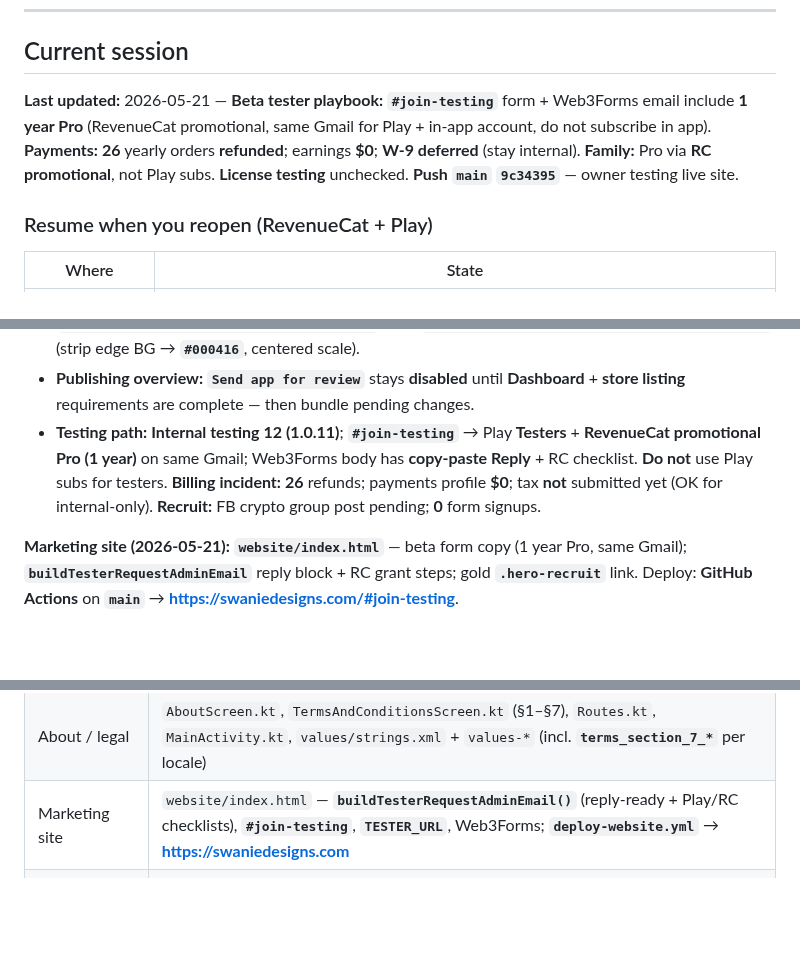
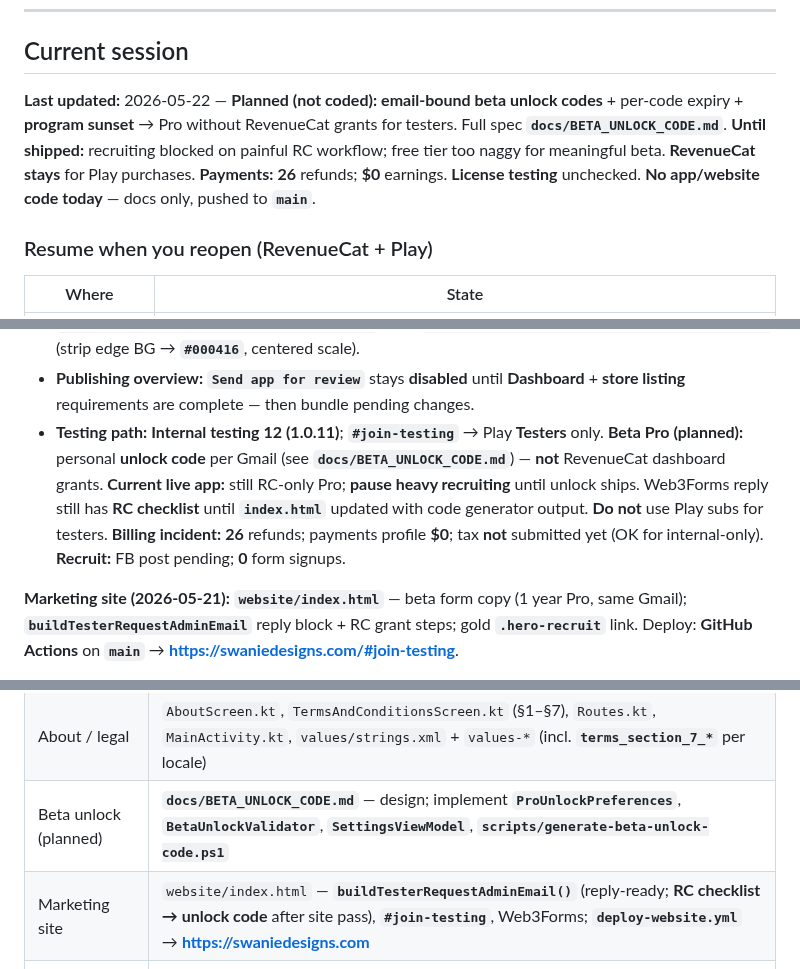
Before and after one commit to swanie2000/swanies-portfolio-gemini-ver, a Markdown page: docs/AI_HANDOFF.md, 3 parts joined by grey strips. GitHub-like rendering; blank space fills up the shorter version.

```diff
--- a/docs/AI_HANDOFF.md
+++ b/docs/AI_HANDOFF.md
@@ -29,7 +29,7 @@ Do not lecture; a single nudge is enough. If they decline, respect that.
 
 ## Current session
 
-**Last updated:** 2026-05-21 — **Beta tester playbook:** **`#join-testing`** form + Web3Forms email include **1 year Pro** (RevenueCat promotional, same Gmail for Play + in-app account, do not subscribe in app). **Payments:** **26** yearly orders **refunded**; earnings **$0**; **W-9 deferred** (stay internal). **Family:** Pro via **RC promotional**, not Play subs. **License testing** unchecked. **Push `main`** **`9c34395`** — owner testing live site.
+**Last updated:** 2026-05-22 — **Planned (not coded):** **email-bound beta unlock codes** + per-code expiry + **program sunset** → Pro without RevenueCat grants for testers. Full spec **`docs/BETA_UNLOCK_CODE.md`**. **Until shipped:** recruiting blocked on painful RC workflow; free tier too naggy for meaningful beta. **RevenueCat stays** for Play purchases. **Payments:** **26** refunds; **$0** earnings. **License testing** unchecked. **No app/website code today** — docs only, pushed to **`main`**.
 
 ### Resume when you reopen (RevenueCat + Play)
 
@@ -51,7 +51,7 @@ Do not lecture; a single nudge is enough. If they decline, respect that.
 - **Default store listing (en-US):** **App name** + **full description** — canonical draft **`docs/play_store_long_description_en-US.txt`** (~**3948** characters on Windows checkout / **4000** Play cap — re-count in Console before save). **Short description** — Play may flag wording that looks like **ranking / performance** claims (e.g. rewrite **"local-first"** if **"first"** triggers the automated hint); finish **screenshots**, **512 app icon**, **1024×500 feature graphic** uploads.
 - **Listing assets (repo):** **`website/play_store_app_icon_512.png`**; **`website/play_store_feature_graphic_1024x500.png`** (required size); optional **`website/play_store_feature_graphic_1024x512.png`**; regenerate feature banner with **`scripts/compose-play-feature-graphic.ps1`** from **`website/play_store_feature_icon_1024x512.png`** (strip edge BG → **`#000416`**, centered scale).
 - **Publishing overview:** **`Send app for review`** stays **disabled** until **Dashboard** + **store listing** requirements are complete — then bundle pending changes.
-- **Testing path:** **Internal testing** **12 (1.0.11)**; **`#join-testing`** → Play **Testers** + **RevenueCat promotional Pro (1 year)** on same Gmail; Web3Forms body has **copy-paste Reply** + RC checklist. **Do not** use Play subs for testers. **Billing incident:** **26** refunds; payments profile **$0**; tax **not** submitted yet (OK for internal-only). **Recruit:** FB crypto group post pending; **0** form signups.
+- **Testing path:** **Internal testing** **12 (1.0.11)**; **`#join-testing`** → Play **Testers** only. **Beta Pro (planned):** personal **unlock code** per Gmail (see **`docs/BETA_UNLOCK_CODE.md`**) — **not** RevenueCat dashboard grants. **Current live app:** still RC-only Pro; **pause heavy recruiting** until unlock ships. Web3Forms reply still has **RC checklist** until **`index.html`** updated with code generator output. **Do not** use Play subs for testers. **Billing incident:** **26** refunds; payments profile **$0**; tax **not** submitted yet (OK for internal-only). **Recruit:** FB post pending; **0** form signups.
 
 **Marketing site (2026-05-21):** **`website/index.html`** — beta form copy (1 year Pro, same Gmail); **`buildTesterRequestAdminEmail`** reply block + RC grant steps; gold **`.hero-recruit`** link. Deploy: **GitHub Actions** on **`main`** → **https://swaniedesigns.com/#join-testing**.
 
@@ -217,7 +235,8 @@ Google Play uses **two different lists**. Confusing them caused **5‑min / 30
 | Tester recruitment | **`#join-testing`** → **Internal testing → Testers** (list 1). **Not** Settings → License testing (list 2). **`§ Play testing — two lists`** |
 | Play Console — license vs internal | **List 1:** App → **Testing → Internal testing → Testers**. **List 2:** **Settings → License testing** — leave **unchecked** for recruits |
 | About / legal | `AboutScreen.kt`, `TermsAndConditionsScreen.kt` (§1–§7), `Routes.kt`, `MainActivity.kt`, `values/strings.xml` + `values-*` (incl. **`terms_section_7_*`** per locale) |
-| Marketing site | `website/index.html` — **`buildTesterRequestAdminEmail()`** (reply-ready + Play/RC checklists), **`#join-testing`**, **`TESTER_URL`**, Web3Forms; **`deploy-website.yml`** → **https://swaniedesigns.com** |
+| Beta unlock (planned) | **`docs/BETA_UNLOCK_CODE.md`** — design; implement **`ProUnlockPreferences`**, **`BetaUnlockValidator`**, **`SettingsViewModel`**, **`scripts/generate-beta-unlock-code.ps1`** |
+| Marketing site | `website/index.html` — **`buildTesterRequestAdminEmail()`** (reply-ready; **RC checklist → unlock code** after site pass), **`#join-testing`**, Web3Forms; **`deploy-website.yml`** → **https://swaniedesigns.com** |
 | Play Data safety (truth from code) | **`§ Current session`** → **Play Data safety — facts from codebase**; **`MainViewModel.kt`** (`syncMonetizationUser`), **`billing/RevenueCatMonetizationManager.kt`**, **`data/feedback/BugReportSubmitter.kt`**, **`AndroidManifest.xml`**, **`app/build.gradle.kts`** (deps) |
 | Play listing copy (en-US full description) | **`docs/play_store_long_description_en-US.txt`** — paste into Play Console default listing (**4000** char max; draft ~**3948** on Windows checkout) |
 | Play checklist | `Master_Build_Checklist.md` |
```
Also changed, not shown: other parts of docs/AI_HANDOFF.md (+33 -14 lines), docs/BETA_UNLOCK_CODE.md (added, +112 -0 lines).
